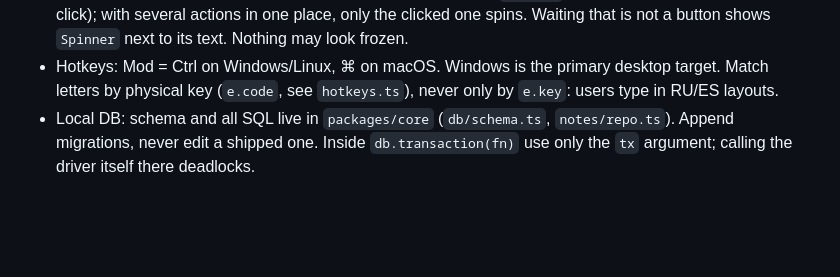
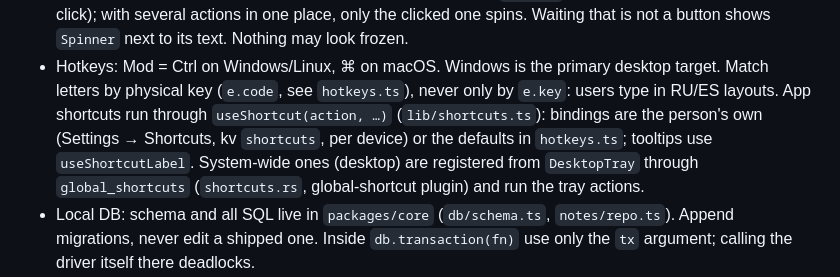
Before and after one commit to zidiks/fixnote-space, a Markdown page: CLAUDE.md, the part around the change. Rendered like a GitHub page; blank space fills up the shorter version.

Commit message:
CLAUDE.md: where shortcuts live
Co-Authored-By: Claude Opus 5.5 <noreply@anthropic.com>

```diff
--- a/CLAUDE.md
+++ b/CLAUDE.md
@@ -20,6 +20,10 @@ Read docs/CONCEPT.md before larger changes; section 10 lists decisions already m
   not a button shows `Spinner` next to its text. Nothing may look frozen.
 - Hotkeys: Mod = Ctrl on Windows/Linux, ⌘ on macOS. Windows is the primary desktop target. Match
   letters by physical key (`e.code`, see `hotkeys.ts`), never only by `e.key`: users type in RU/ES layouts.
+  App shortcuts run through `useShortcut(action, …)` (`lib/shortcuts.ts`): bindings are the person's
+  own (Settings → Shortcuts, kv `shortcuts`, per device) or the defaults in `hotkeys.ts`; tooltips
+  use `useShortcutLabel`. System-wide ones (desktop) are registered from `DesktopTray` through
+  `global_shortcuts` (`shortcuts.rs`, global-shortcut plugin) and run the tray actions.
 - Local DB: schema and all SQL live in `packages/core` (`db/schema.ts`, `notes/repo.ts`). Append
   migrations, never edit a shipped one. Inside `db.transaction(fn)` use only the `tx` argument;
   calling the driver itself there deadlocks.
```
